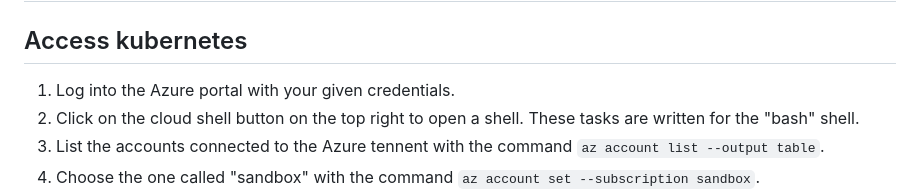
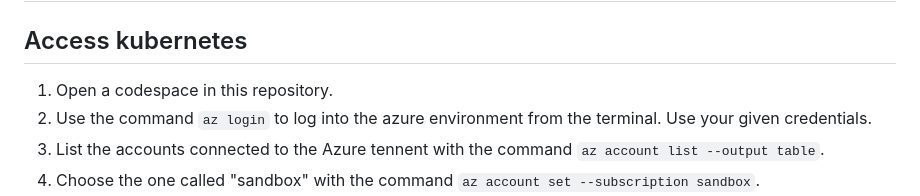
Before and after one commit to msilabben/cnapp-module-7-kubernetes-security-posture-management, a Markdown page: tasks/pods.md, the part around the change. Rendered like a GitHub page.

```diff
--- a/tasks/pods.md
+++ b/tasks/pods.md
@@ -3,8 +3,8 @@
 
 ## Access kubernetes
 
-1. Log into the Azure portal with your given credentials.
-2. Click on the cloud shell button on the top right to open a shell. These tasks are written for the "bash" shell.
+1. Open a codespace in this repository.
+2. Use the command `az login` to log into the azure environment from the terminal. Use your given credentials.
 3. List the accounts connected to the Azure tennent with the command `az account list --output table`.
 4. Choose the one called "sandbox" with the command `az account set --subscription sandbox`.
 5. Get your aks credentials with the command `az aks get-credentials --resource-group module-7-aks-rg --name module-7-aks`.
```
